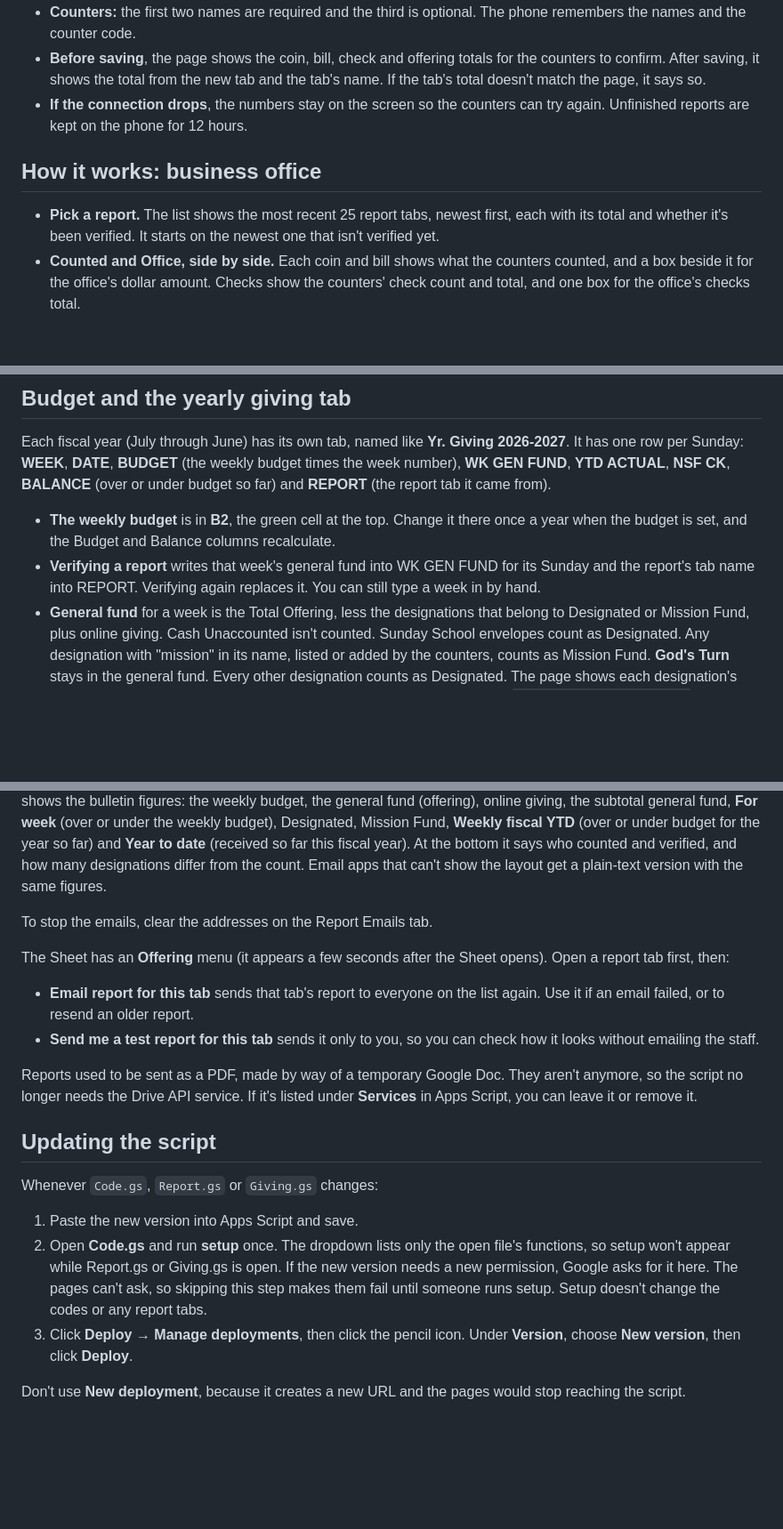
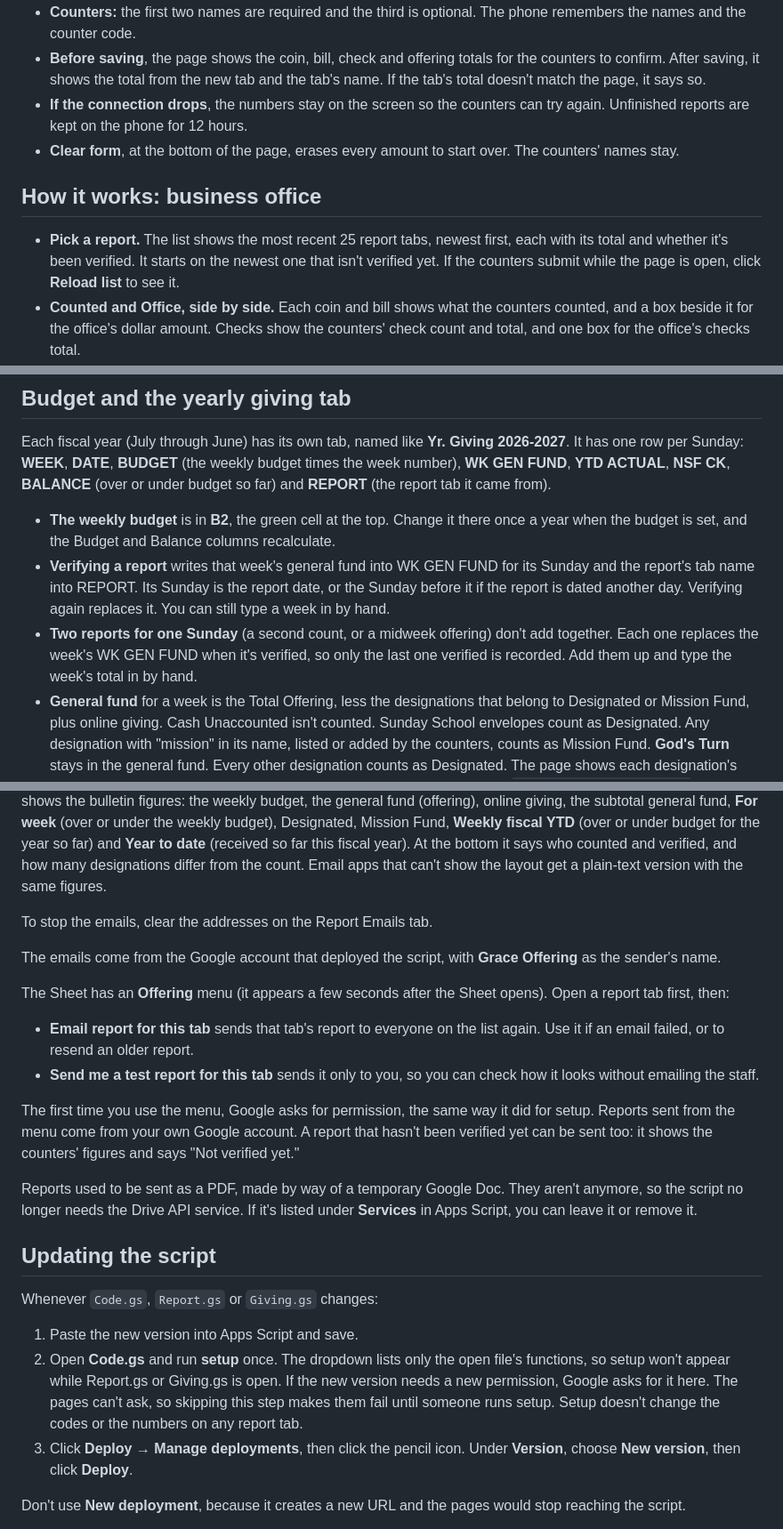
Before and after one commit to davidluttrull/grace-offering, a Markdown page: SETUP.md, 3 parts joined by grey strips. Shown at 89% size. GitHub-like rendering; blank space fills up the shorter version.

Commit message:
Docs: bring SETUP up to date with recent features
Co-Authored-By: Claude Opus 5.5 <noreply@anthropic.com>

```diff
--- a/SETUP.md
+++ b/SETUP.md
@@ -78,10 +81,11 @@ Send the business office <https://gracetoanderson.com/offeringverification> and
 - **Counters:** the first two names are required and the third is optional. The phone remembers the names and the counter code.
 - **Before saving**, the page shows the coin, bill, check and offering totals for the counters to confirm. After saving, it shows the total from the new tab and the tab's name. If the tab's total doesn't match the page, it says so.
 - **If the connection drops**, the numbers stay on the screen so the counters can try again. Unfinished reports are kept on the phone for 12 hours.
+- **Clear form**, at the bottom of the page, erases every amount to start over. The counters' names stay.
 
 ## How it works: business office
 
-- **Pick a report.** The list shows the most recent 25 report tabs, newest first, each with its total and whether it's been verified. It starts on the newest one that isn't verified yet.
+- **Pick a report.** The list shows the most recent 25 report tabs, newest first, each with its total and whether it's been verified. It starts on the newest one that isn't verified yet. If the counters submit while the page is open, click **Reload list** to see it.
 - **Counted and Office, side by side.** Each coin and bill shows what the counters counted, and a box beside it for the office's dollar amount. Checks show the counters' check count and total, and one box for the office's checks total.
 - **Matches and differences.** A box turns green when the office amount matches the count. When it doesn't, it turns amber and says how much more or less the office counted. The Totals table and the bar at the bottom compare coins, bills, checks, and the Total Offering.
 - **Designations.** Every Sunday School class and designation on the report is listed, including the ones the counters added, each with the counted amount and a box for the office's amount. They're colored and flagged the same way as the coins and bills, and a Total line compares the two. Like on the counters' page, they aren't added to the Total Offering.
@@ -111,7 +115,8 @@ Send the business office <https://gracetoanderson.com/offeringverification> and
 Each fiscal year (July through June) has its own tab, named like **Yr. Giving 2026-2027**. It has one row per Sunday: **WEEK**, **DATE**, **BUDGET** (the weekly budget times the week number), **WK GEN FUND**, **YTD ACTUAL**, **NSF CK**, **BALANCE** (over or under budget so far) and **REPORT** (the report tab it came from).
 
 - **The weekly budget** is in **B2**, the green cell at the top. Change it there once a year when the budget is set, and the Budget and Balance columns recalculate.
-- **Verifying a report** writes that week's general fund into WK GEN FUND for its Sunday and the report's tab name into REPORT. Verifying again replaces it. You can still type a week in by hand.
+- **Verifying a report** writes that week's general fund into WK GEN FUND for its Sunday and the report's tab name into REPORT. Its Sunday is the report date, or the Sunday before it if the report is dated another day. Verifying again replaces it. You can still type a week in by hand.
+- **Two reports for one Sunday** (a second count, or a midweek offering) don't add together. Each one replaces the week's WK GEN FUND when it's verified, so only the last one verified is recorded. Add them up and type the week's total in by hand.
 - **General fund** for a week is the Total Offering, less the designations that belong to Designated or Mission Fund, plus online giving. Cash Unaccounted isn't counted. Sunday School envelopes count as Designated. Any designation with "mission" in its name, listed or added by the counters, counts as Mission Fund. **God's Turn** stays in the general fund. Every other designation counts as Designated. The page shows each designation's fund under its name. To change which ones stay in the general fund, edit `GENERAL_FUND_DESIGNATIONS` near the top of `Giving.gs`.
 - **Designated** and **Mission Fund** are the designations in each fund plus the office's Additional Funds.
 - **A returned check** (NSF): insert a row under that week, copy its WEEK and DATE, and put the negative amount in both WK GEN FUND and NSF CK. Year to date takes it off, and the row has no Balance of its own.
@@ -123,10 +128,14 @@ When the business office saves a verification, the script emails the report to e
 
 To stop the emails, clear the addresses on the Report Emails tab.
 
+The emails come from the Google account that deployed the script, with **Grace Offering** as the sender's name.
+
 The Sheet has an **Offering** menu (it appears a few seconds after the Sheet opens). Open a report tab first, then:
 
 - **Email report for this tab** sends that tab's report to everyone on the list again. Use it if an email failed, or to resend an older report.
 - **Send me a test report for this tab** sends it only to you, so you can check how it looks without emailing the staff.
+
+The first time you use the menu, Google asks for permission, the same way it did for setup. Reports sent from the menu come from your own Google account. A report that hasn't been verified yet can be sent too: it shows the counters' figures and says "Not verified yet."
 
 Reports used to be sent as a PDF, made by way of a temporary Google Doc. They aren't anymore, so the script no longer needs the Drive API service. If it's listed under **Services** in Apps Script, you can leave it or remove it.
 
@@ -135,7 +144,7 @@ Reports used to be sent as a PDF, made by way of a temporary Google Doc. They ar
 Whenever `Code.gs`, `Report.gs` or `Giving.gs` changes:
 
 1. Paste the new version into Apps Script and save.
-2. Open **Code.gs** and run **setup** once. The dropdown lists only the open file's functions, so setup won't appear while Report.gs or Giving.gs is open. If the new version needs a new permission, Google asks for it here. The pages can't ask, so skipping this step makes them fail until someone runs setup. Setup doesn't change the codes or any report tabs.
+2. Open **Code.gs** and run **setup** once. The dropdown lists only the open file's functions, so setup won't appear while Report.gs or Giving.gs is open. If the new version needs a new permission, Google asks for it here. The pages can't ask, so skipping this step makes them fail until someone runs setup. Setup doesn't change the codes or the numbers on any report tab.
 3. Click **Deploy → Manage deployments**, then click the pencil icon. Under **Version**, choose **New version**, then click **Deploy**.
 
 Don't use **New deployment**, because it creates a new URL and the pages would stop reaching the script.
```
Also changed, not shown: other parts of SETUP.md (+5 -2 lines).
